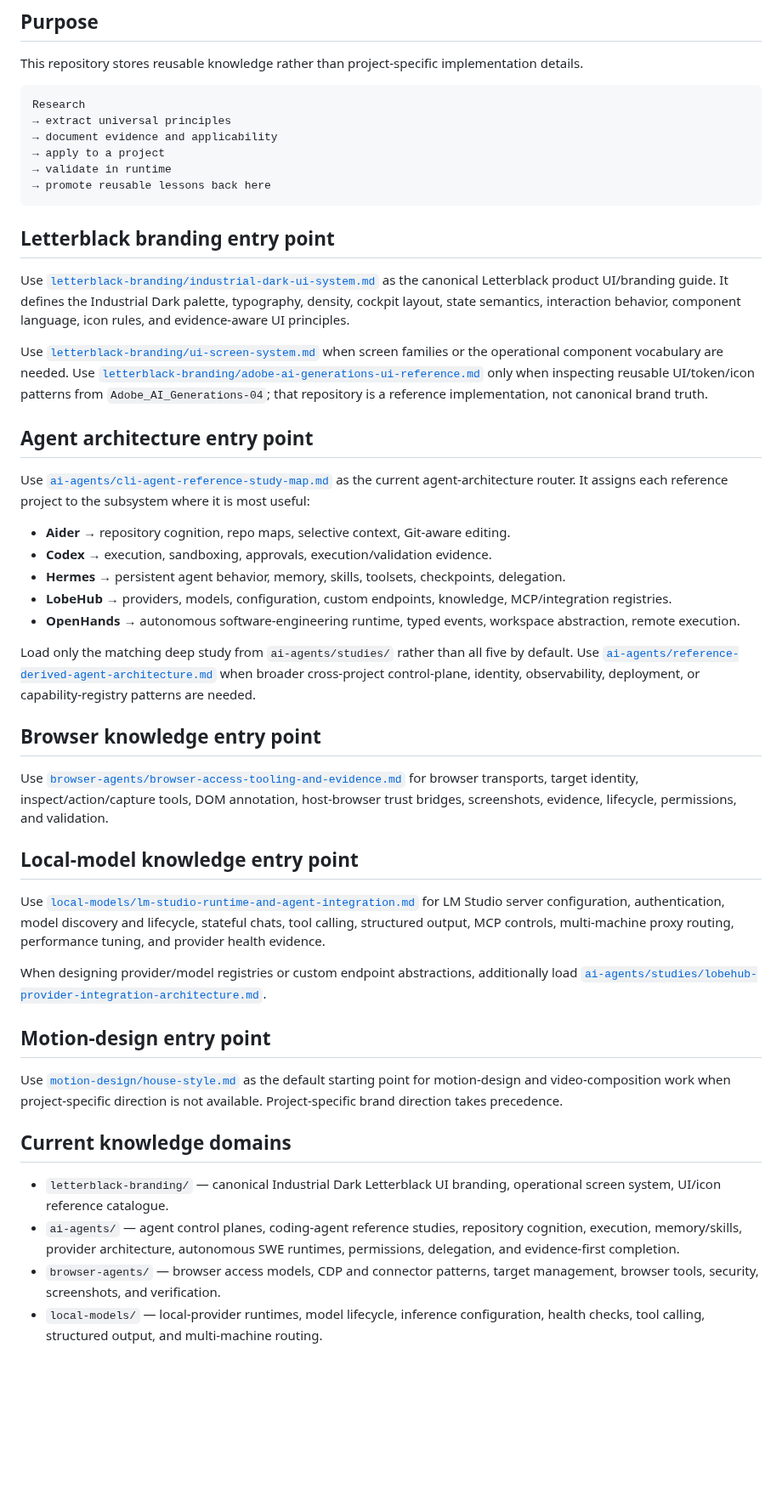
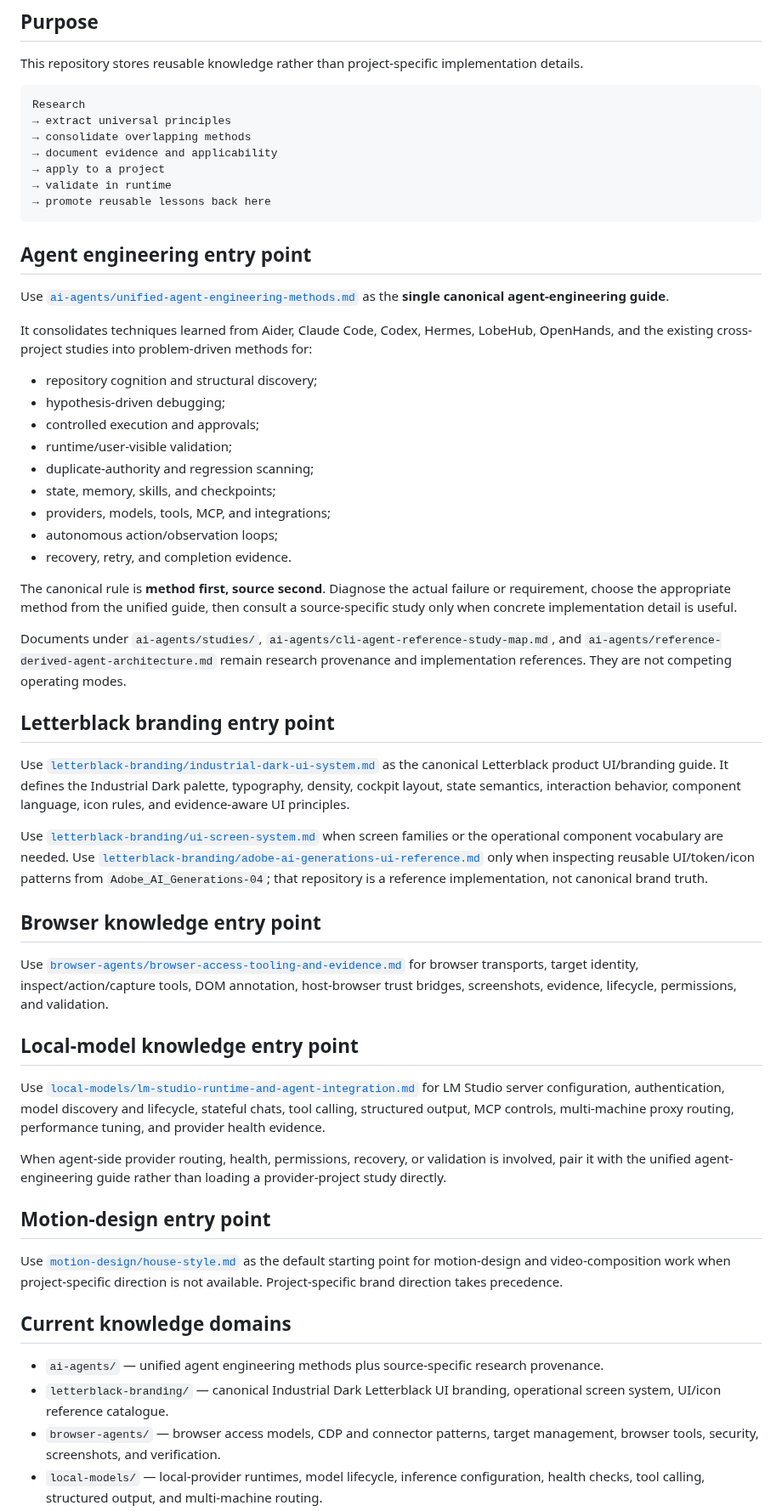
Before and after one commit to Letterblack0306/GPT-Knowledge, a Markdown page: README.md, the part around one of its changes. Shown at 85% size. Rendered like a GitHub page; blank space fills up the shorter version.

Commit message:
docs(readme): point agent knowledge to unified guide

````diff
--- a/README.md
+++ b/README.md
@@ -15,29 +15,38 @@ This repository stores reusable knowledge rather than project-specific implement
 ```text
 Research
 → extract universal principles
+→ consolidate overlapping methods
 → document evidence and applicability
 → apply to a project
 → validate in runtime
 → promote reusable lessons back here
 ```
 
+## Agent engineering entry point
+
+Use [`ai-agents/unified-agent-engineering-methods.md`](ai-agents/unified-agent-engineering-methods.md) as the **single canonical agent-engineering guide**.
+
+It consolidates techniques learned from Aider, Claude Code, Codex, Hermes, LobeHub, OpenHands, and the existing cross-project studies into problem-driven methods for:
+
+- repository cognition and structural discovery;
+- hypothesis-driven debugging;
+- controlled execution and approvals;
+- runtime/user-visible validation;
+- duplicate-authority and regression scanning;
+- state, memory, skills, and checkpoints;
+- providers, models, tools, MCP, and integrations;
+- autonomous action/observation loops;
+- recovery, retry, and completion evidence.
+
+The canonical rule is **method first, source second**. Diagnose the actual failure or requirement, choose the appropriate method from the unified guide, then consult a source-specific study only when concrete implementation detail is useful.
+
+Documents under `ai-agents/studies/`, `ai-agents/cli-agent-reference-study-map.md`, and `ai-agents/reference-derived-agent-architecture.md` remain research provenance and implementation references. They are not competing operating modes.
+
 ## Letterblack branding entry point
 
 Use [`letterblack-branding/industrial-dark-ui-system.md`](letterblack-branding/industrial-dark-ui-system.md) as the canonical Letterblack product UI/branding guide. It defines the Industrial Dark palette, typography, density, cockpit layout, state semantics, interaction behavior, component language, icon rules, and evidence-aware UI principles.
 
 Use [`letterblack-branding/ui-screen-system.md`](letterblack-branding/ui-screen-system.md) when screen families or the operational component vocabulary are needed. Use [`letterblack-branding/adobe-ai-generations-ui-reference.md`](letterblack-branding/adobe-ai-generations-ui-reference.md) only when inspecting reusable UI/token/icon patterns from `Adobe_AI_Generations-04`; that repository is a reference implementation, not canonical brand truth.
-
-## Agent architecture entry point
-
-Use [`ai-agents/cli-agent-reference-study-map.md`](ai-agents/cli-agent-reference-study-map.md) as the current agent-architecture router. It assigns each reference project to the subsystem where it is most useful:
-
-- **Aider** → repository cognition, repo maps, selective context, Git-aware editing.
-- **Codex** → execution, sandboxing, approvals, execution/validation evidence.
-- **Hermes** → persistent agent behavior, memory, skills, toolsets, checkpoints, delegation.
-- **LobeHub** → providers, models, configuration, custom endpoints, knowledge, MCP/integration registries.
-- **OpenHands** → autonomous software-engineering runtime, typed events, workspace abstraction, remote execution.
-
-Load only the matching deep study from `ai-agents/studies/` rather than all five by default. Use [`ai-agents/reference-derived-agent-architecture.md`](ai-agents/reference-derived-agent-architecture.md) when broader cross-project control-plane, identity, observability, deployment, or capability-registry patterns are needed.
 
 ## Browser knowledge entry point
 
@@ -47,7 +56,7 @@ Use [`browser-agents/browser-access-tooling-and-evidence.md`](browser-agents/bro
 
 Use [`local-models/lm-studio-runtime-and-agent-integration.md`](local-models/lm-studio-runtime-and-agent-integration.md) for LM Studio server configuration, authentication, model discovery and lifecycle, stateful chats, tool calling, structured output, MCP controls, multi-machine proxy routing, performance tuning, and provider health evidence.
 
-When designing provider/model registries or custom endpoint abstractions, additionally load [`ai-agents/studies/lobehub-provider-integration-architecture.md`](ai-agents/studies/lobehub-provider-integration-architecture.md).
+When agent-side provider routing, health, permissions, recovery, or validation is involved, pair it with the unified agent-engineering guide rather than loading a provider-project study directly.
 
 ## Motion-design entry point
 
@@ -55,8 +64,8 @@ Use [`motion-design/house-style.md`](motion-design/house-style.md) as the defaul
 
 ## Current knowledge domains
 
+- `ai-agents/` — unified agent engineering methods plus source-specific research provenance.
 - `letterblack-branding/` — canonical Industrial Dark Letterblack UI branding, operational screen system, UI/icon reference catalogue.
-- `ai-agents/` — agent control planes, coding-agent reference studies, repository cognition, execution, memory/skills, provider architecture, autonomous SWE runtimes, permissions, delegation, and evidence-first completion.
 - `browser-agents/` — browser access models, CDP and connector patterns, target management, browser tools, security, screenshots, and verification.
 - `local-models/` — local-provider runtimes, model lifecycle, inference configuration, health checks, tool calling, structured output, and multi-machine routing.
 - `ui-engineering/` — validated runtime UI integration and shell behavior.
````
Also changed, not shown: other parts of README.md (+0 -2 lines).
